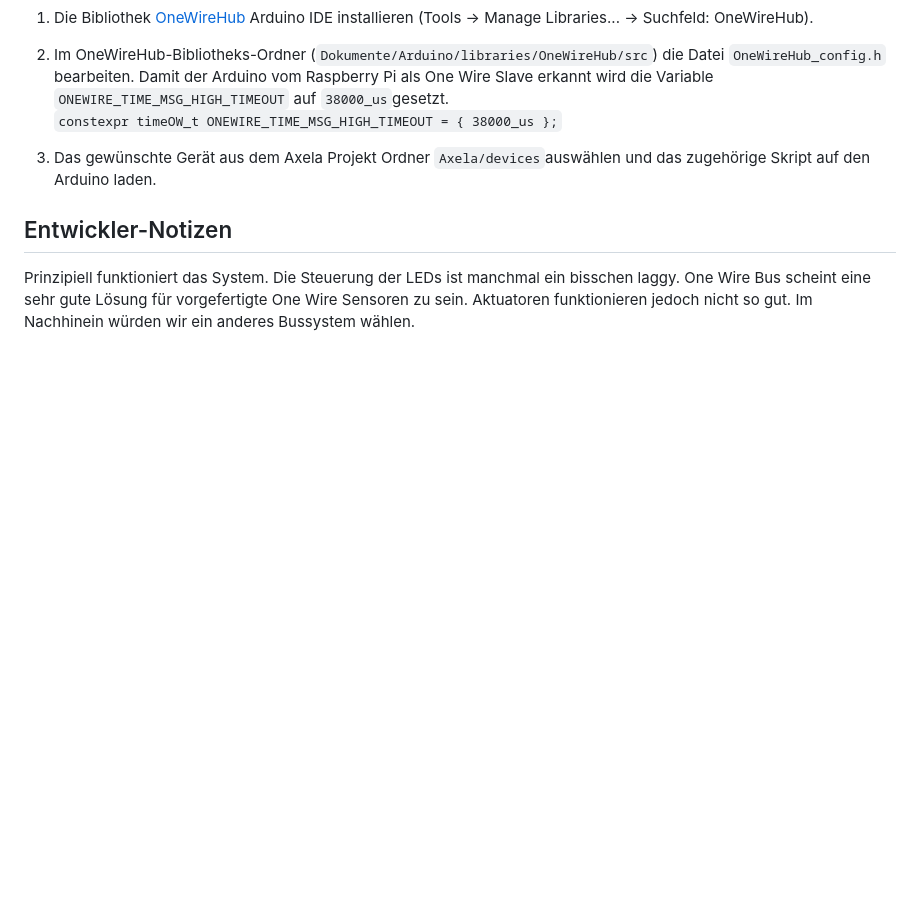
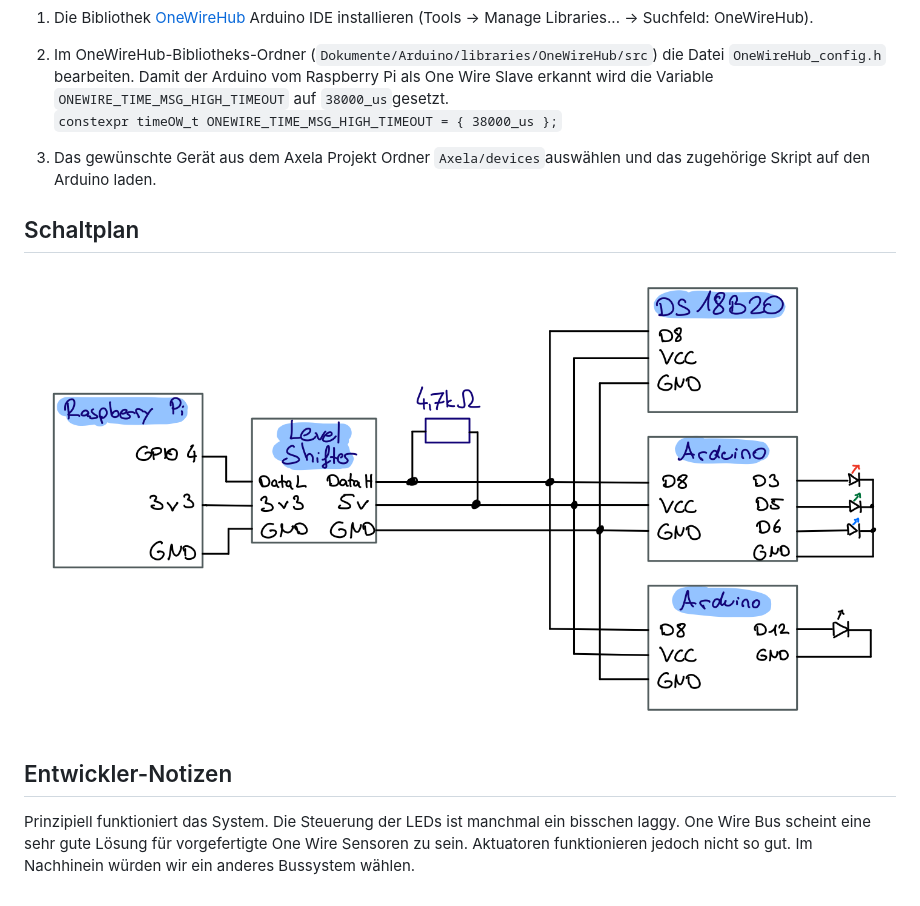
Before and after one commit to mstrupp/Axela, a Markdown page: README.md, the part around the change. GitHub-like rendering; pictures changed too: documentation/Schaltplan.png (added); blank space fills up the shorter version.

Commit message:
Schaltplan

```diff
--- a/README.md
+++ b/README.md
@@ -86,6 +86,10 @@ Um einen Arduino als One Wire Slave Gerät zu benutzen wird die Bibliothek [OneW
 
 3. Das gewünschte Gerät aus dem Axela Projekt Ordner `Axela/devices`auswählen und das zugehörige Skript auf den Arduino laden.
 
+## Schaltplan
+
+![alt text](documentation/Schaltplan.png "Schaltplan")
+
 ## Entwickler-Notizen
 
 Prinzipiell funktioniert das System. Die Steuerung der LEDs ist manchmal ein bisschen laggy. One Wire Bus scheint eine sehr gute Lösung für vorgefertigte One Wire Sensoren zu sein. Aktuatoren funktionieren jedoch nicht so gut. Im Nachhinein würden wir ein anderes Bussystem wählen.
```
